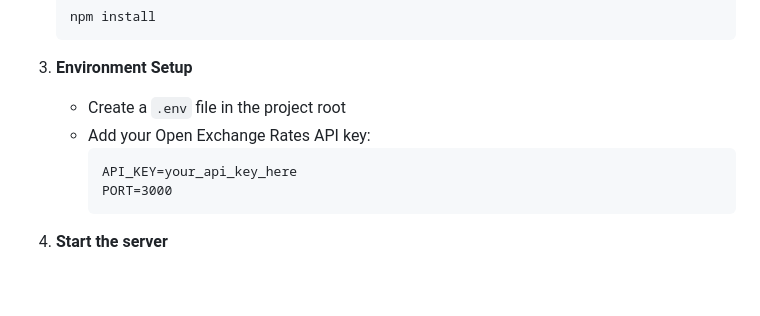
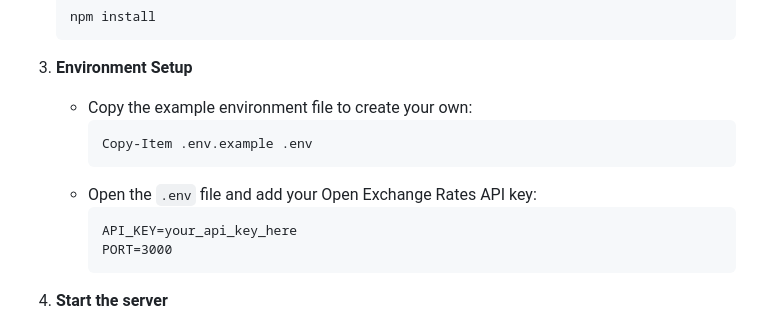
Before and after one commit to Maks0101aps/Currency-Converter, a Markdown page: README.md, the part around the change. Rendered like a GitHub page; blank space fills up the shorter version.

Commit message:
+DOCUMENTATION x2

````diff
--- a/README.md
+++ b/README.md
@@ -55,8 +55,11 @@ A modern, responsive currency converter application with real-time exchange rate
    ```
 
 3. **Environment Setup**
-   - Create a `.env` file in the project root
-   - Add your Open Exchange Rates API key:
+   - Copy the example environment file to create your own:
+     ```bash
+     Copy-Item .env.example .env
+     ```
+   - Open the `.env` file and add your Open Exchange Rates API key:
      ```
      API_KEY=your_api_key_here
      PORT=3000
````
